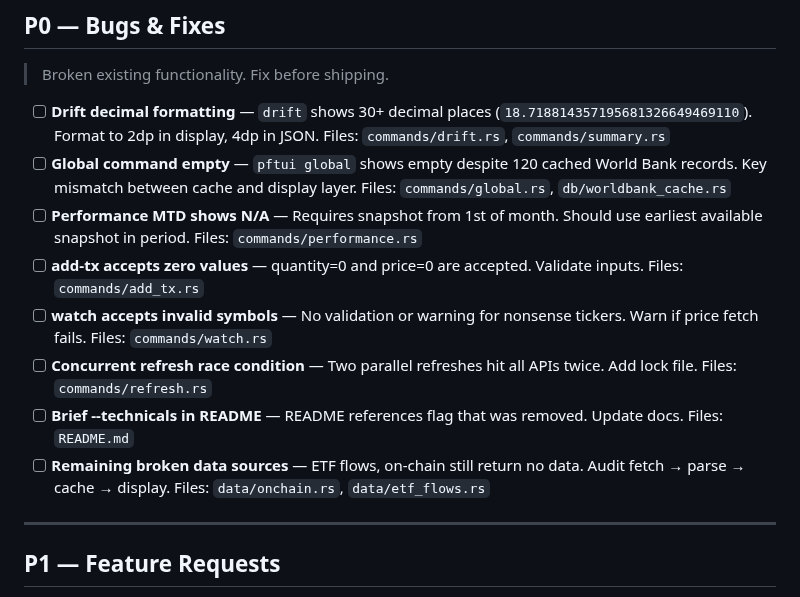
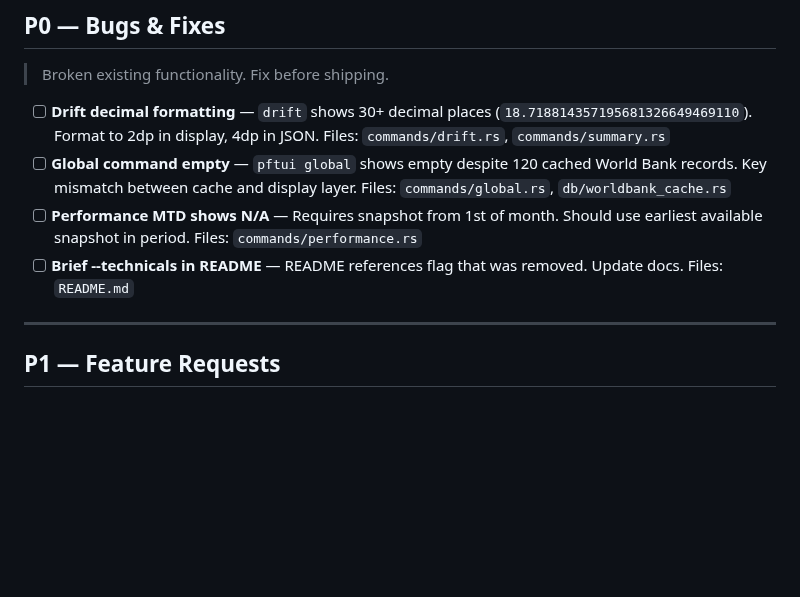
Before and after one commit to skylarsimoncelli/pftui, a Markdown page: TODO.md, the part around the change. GitHub-like rendering; blank space fills up the shorter version.

Commit message:
chore: update TODO.md after P0 bug fixes
Removed completed items:
- add-tx zero value validation
- watch symbol validation
- refresh lock file
- on-chain/ETF data source audit

```diff
--- a/TODO.md
+++ b/TODO.md
@@ -12,11 +12,7 @@
 - [ ] **Drift decimal formatting** — `drift` shows 30+ decimal places (`18.718814357195681326649469110`). Format to 2dp in display, 4dp in JSON. Files: `commands/drift.rs`, `commands/summary.rs`
 - [ ] **Global command empty** — `pftui global` shows empty despite 120 cached World Bank records. Key mismatch between cache and display layer. Files: `commands/global.rs`, `db/worldbank_cache.rs`
 - [ ] **Performance MTD shows N/A** — Requires snapshot from 1st of month. Should use earliest available snapshot in period. Files: `commands/performance.rs`
-- [ ] **add-tx accepts zero values** — quantity=0 and price=0 are accepted. Validate inputs. Files: `commands/add_tx.rs`
-- [ ] **watch accepts invalid symbols** — No validation or warning for nonsense tickers. Warn if price fetch fails. Files: `commands/watch.rs`
-- [ ] **Concurrent refresh race condition** — Two parallel refreshes hit all APIs twice. Add lock file. Files: `commands/refresh.rs`
 - [ ] **Brief --technicals in README** — README references flag that was removed. Update docs. Files: `README.md`
-- [ ] **Remaining broken data sources** — ETF flows, on-chain still return no data. Audit fetch → parse → cache → display. Files: `data/onchain.rs`, `data/etf_flows.rs`
 
 ---
 
```
